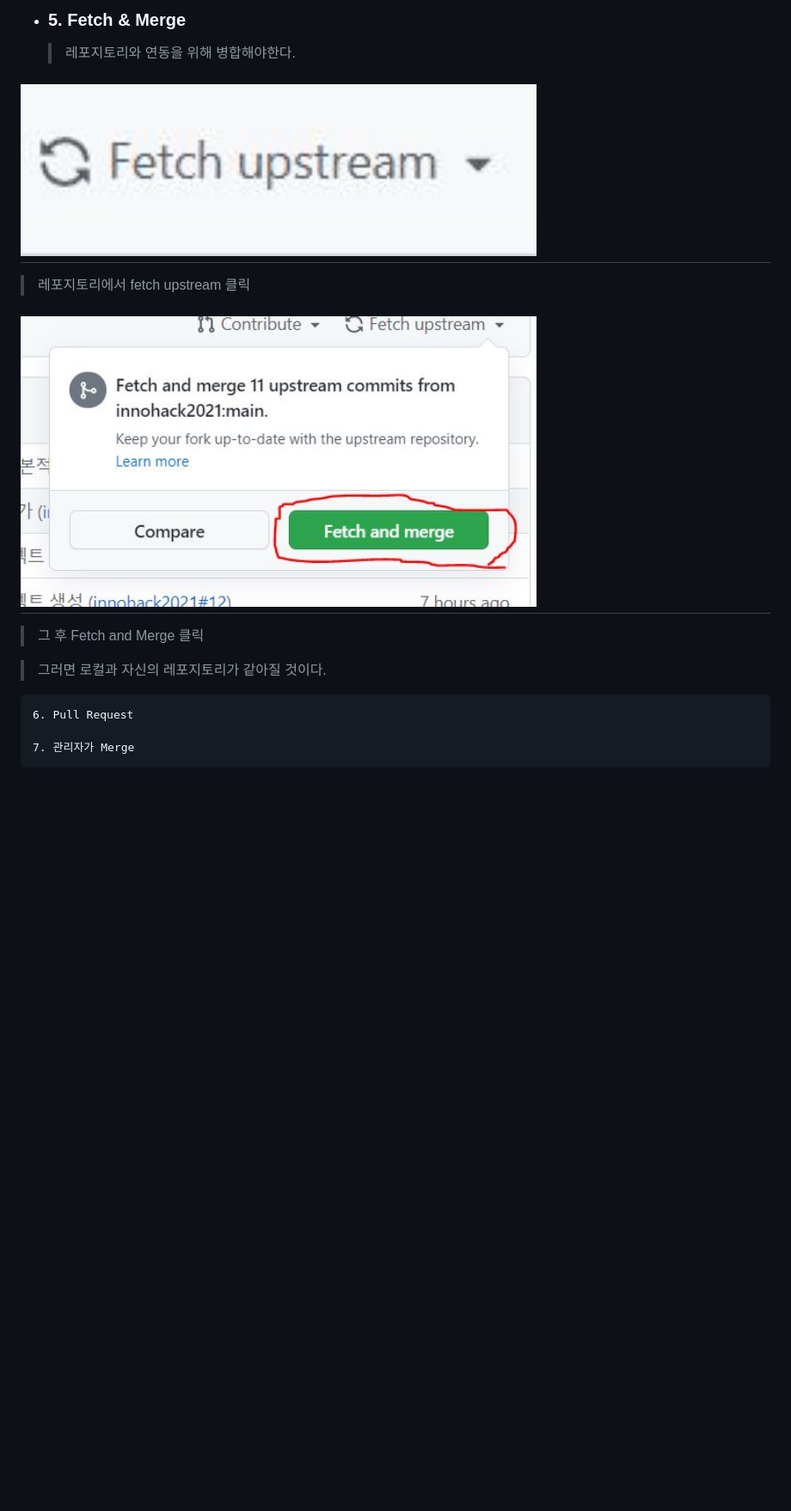
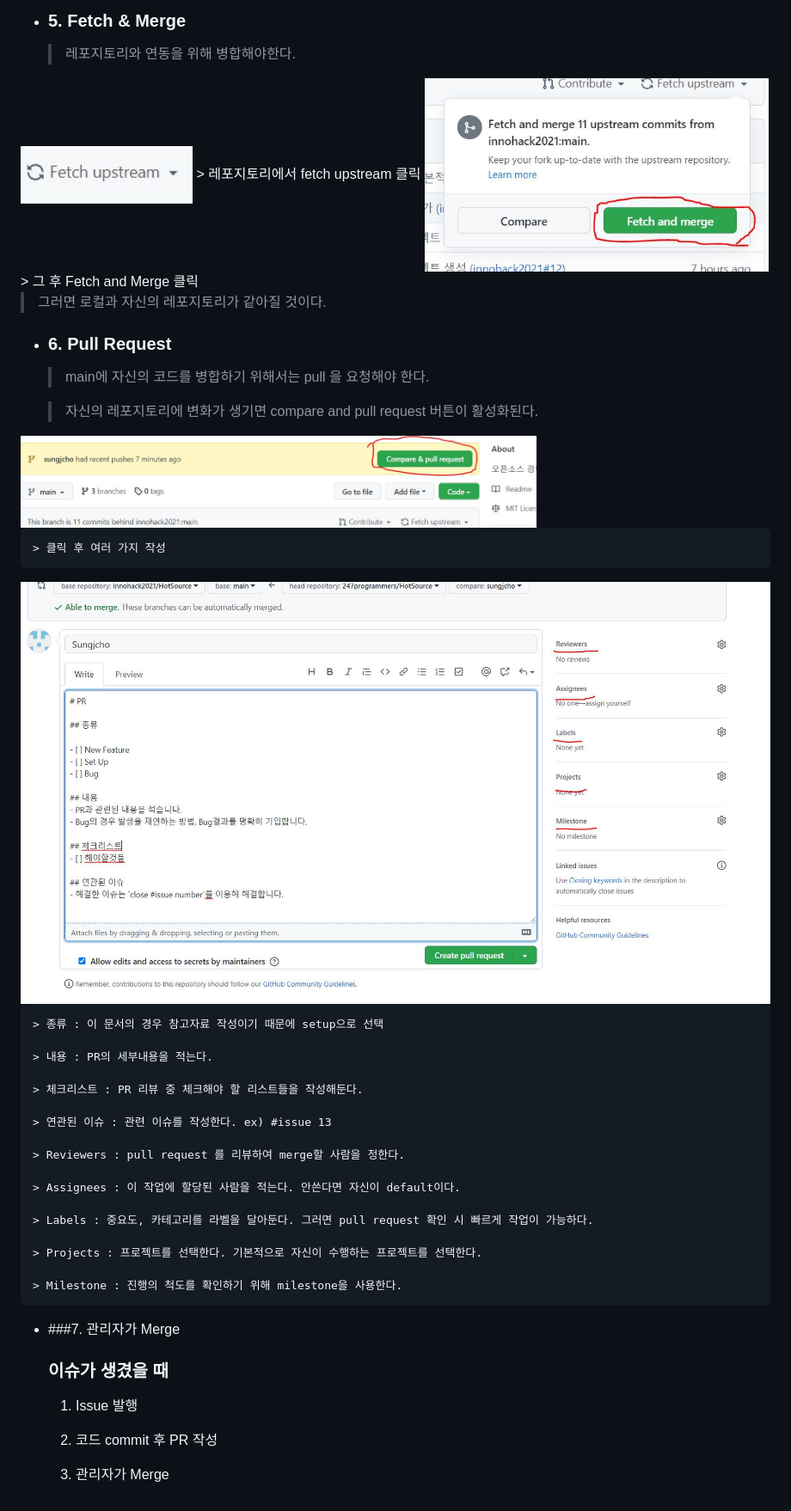
Before and after one commit to innohack2021/HotSource, a Markdown page: GUIDELINE/optional_step4_Github.md, the part around the change printed below. Shown: that part at 86% size. Drawn GitHub-style; pictures changed too: GUIDELINE/img/6comparepull.JPG (added), GUIDELINE/img/6pr_list.JPG (added); blank space fills up the shorter version.

```diff
--- a/GUIDELINE/optional_step4_Github.md
+++ b/GUIDELINE/optional_step4_Github.md
@@ -106,14 +106,50 @@ git push
 * ### 5. Fetch & Merge
     > 레포지토리와 연동을 위해 병합해야한다.
 
-## <img src="./img/fetchandmerge.JPG" width="600" height="300"/>
+<img src="./img/fetchandmerge.JPG" width="200" height="100"/>
 > 레포지토리에서 fetch upstream 클릭
-## <img src="./img/fetchandmerge2.JPG" width="600" height="400"/>
+<img src="./img/fetchandmerge2.JPG" width="400" height="300"/>
 > 그 후 Fetch and Merge 클릭
 
 > 그러면 로컬과 자신의 레포지토리가 같아질 것이다.
 
 
-    6. Pull Request
+* ### 6. Pull Request
+    > main에 자신의 코드를 병합하기 위해서는 pull 을 요청해야 한다.
 
-    7. 관리자가 Merge
+    > 자신의 레포지토리에 변화가 생기면 compare and pull request 버튼이 활성화된다.
+
+<img src="./img/6comparepull.JPG" width="600" height="100"/>
+
+    > 클릭 후 여러 가지 작성
+<img src="./img/6pr_list.JPG" width="1000" height="800"/>
+
+    > 종류 : 이 문서의 경우 참고자료 작성이기 때문에 setup으로 선택
+
+    > 내용 : PR의 세부내용을 적는다.
+
+    > 체크리스트 : PR 리뷰 중 체크해야 할 리스트들을 작성해둔다.
+
+    > 연관된 이슈 : 관련 이슈를 작성한다. ex) #issue 13
+
+    > Reviewers : pull request 를 리뷰하여 merge할 사람을 정한다.
+
+    > Assignees : 이 작업에 할당된 사람을 적는다. 안쓴다면 자신이 default이다.
+
+    > Labels : 중요도, 카테고리를 라벨을 달아둔다. 그러면 pull request 확인 시 빠르게 작업이 가능하다.
+
+    > Projects : 프로젝트를 선택한다. 기본적으로 자신이 수행하는 프로젝트를 선택한다.
+
+    > Milestone : 진행의 척도를 확인하기 위해 milestone을 사용한다.
+
+
+* ###7. 관리자가 Merge
+
+
+    ### 이슈가 생겼을 때
+
+    1. Issue 발행
+
+    2. 코드 commit 후 PR 작성
+
+    3. 관리자가 Merge
```
Also changed, not shown: other parts of GUIDELINE/optional_step4_Github.md (+5 -5 lines).
